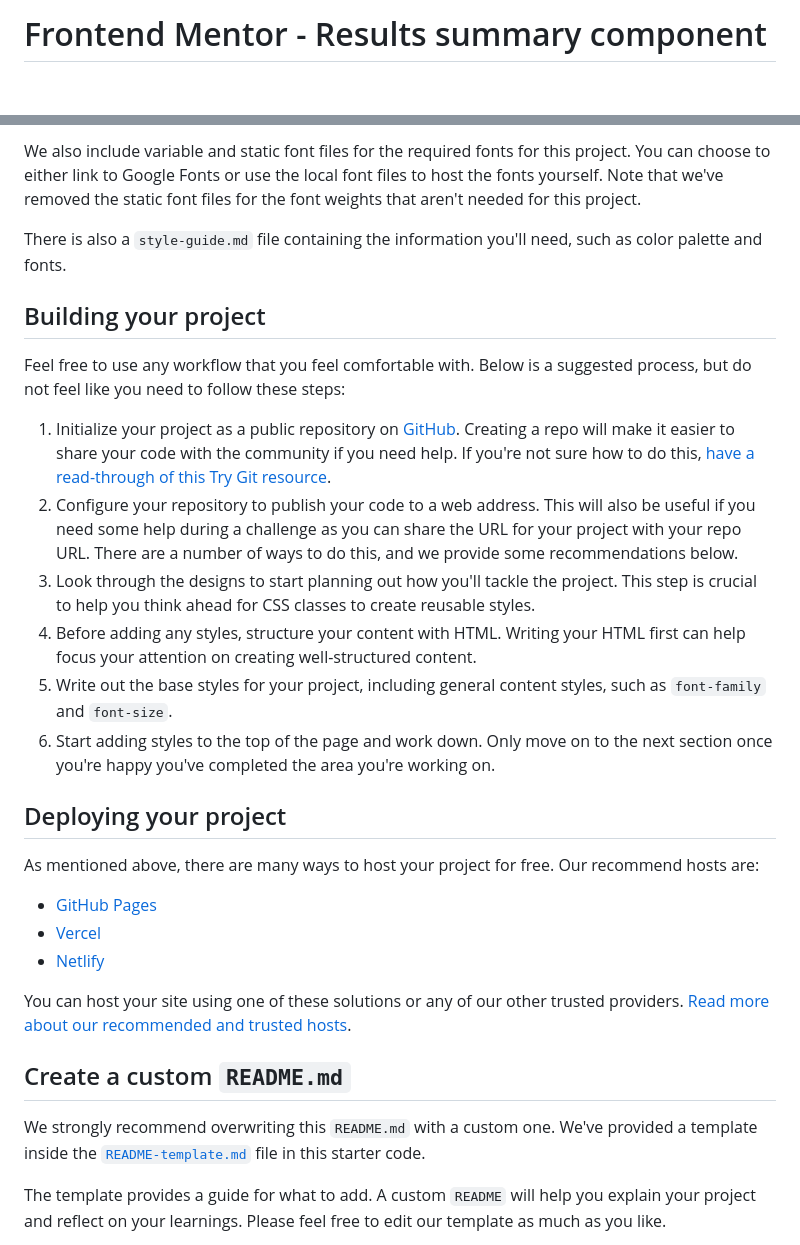
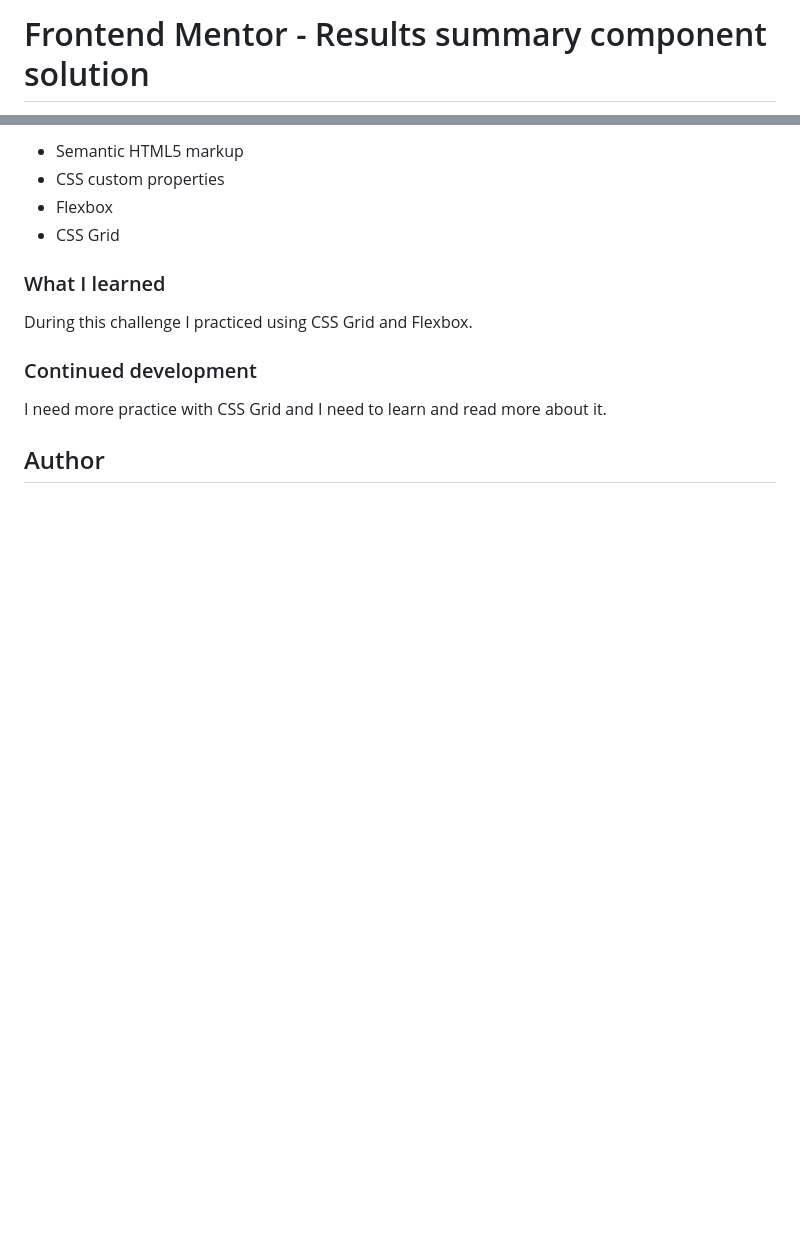
Before and after one commit to sannasinne/results-summary-component, a Markdown page: README.md, 2 parts joined by grey strips. Rendered like a GitHub page; blank space fills up the shorter version.

```diff
--- a/README.md
+++ b/README.md
@@ -1,2 +1,2 @@
-# Frontend Mentor - Results summary component
+# Frontend Mentor - Results summary component solution
 
@@ -38,32 +41,16 @@ All the required assets for this project are in the `/assets` folder. The images
 
-We also include variable and static font files for the required fonts for this project. You can choose to either link to Google Fonts or use the local font files to host the fonts yourself. Note that we've removed the static font files for the font weights that aren't needed for this project.
+- Semantic HTML5 markup
+- CSS custom properties
+- Flexbox
+- CSS Grid
 
-There is also a `style-guide.md` file containing the information you'll need, such as color palette and fonts.
+### What I learned
 
-## Building your project
+During this challenge I practiced using CSS Grid and Flexbox.
 
-Feel free to use any workflow that you feel comfortable with. Below is a suggested process, but do not feel like you need to follow these steps:
+### Continued development
 
-1. Initialize your project as a public repository on [GitHub](https://github.com/). Creating a repo will make it easier to share your code with the community if you need help. If you're not sure how to do this, [have a read-through of this Try Git resource](https://try.github.io/).
-2. Configure your repository to publish your code to a web address. This will also be useful if you need some help during a challenge as you can share the URL for your project with your repo URL. There are a number of ways to do this, and we provide some recommendations below.
-3. Look through the designs to start planning out how you'll tackle the project. This step is crucial to help you think ahead for CSS classes to create reusable styles.
-4. Before adding any styles, structure your content with HTML. Writing your HTML first can help focus your attention on creating well-structured content.
-5. Write out the base styles for your project, including general content styles, such as `font-family` and `font-size`.
-6. Start adding styles to the top of the page and work down. Only move on to the next section once you're happy you've completed the area you're working on.
+I need more practice with CSS Grid and I need to learn and read more about it.
 
-## Deploying your project
+## Author
 
-As mentioned above, there are many ways to host your project for free. Our recommend hosts are:
-
-- [GitHub Pages](https://pages.github.com/)
-- [Vercel](https://vercel.com/)
-- [Netlify](https://www.netlify.com/)
-
-You can host your site using one of these solutions or any of our other trusted providers. [Read more about our recommended and trusted hosts](https://medium.com/frontend-mentor/frontend-mentor-trusted-hosting-providers-bf000dfebe).
-
-## Create a custom `README.md`
-
-We strongly recommend overwriting this `README.md` with a custom one. We've provided a template inside the [`README-template.md`](./README-template.md) file in this starter code.
-
-The template provides a guide for what to add. A custom `README` will help you explain your project and reflect on your learnings. Please feel free to edit our template as much as you like.
-
```
Also changed, not shown: other parts of README.md (+25 -49 lines), README-template.md (deleted, +0 -112 lines), assets/images/screenshot-desktop.png (added), assets/images/screenshot-mobile.png (added).
